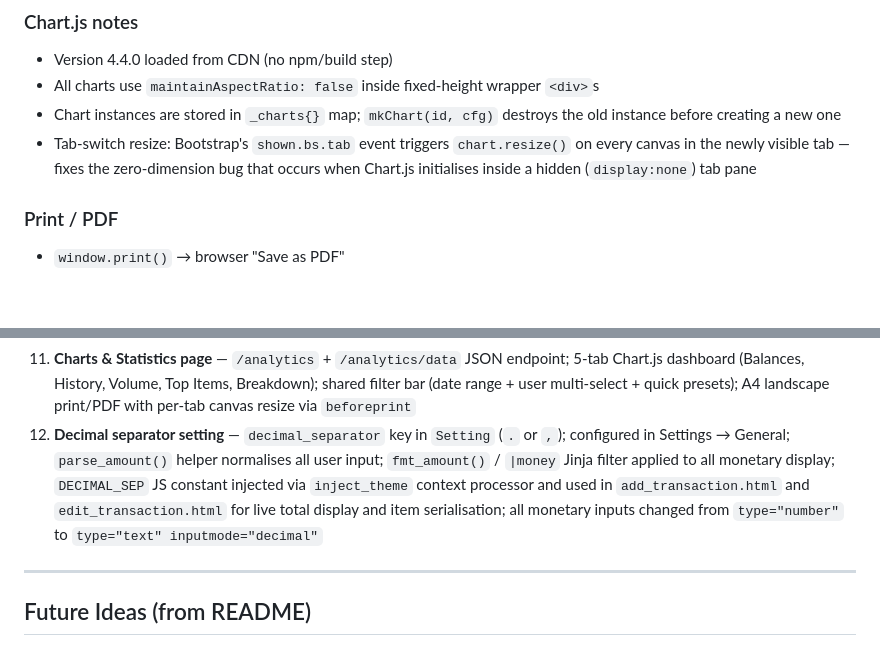
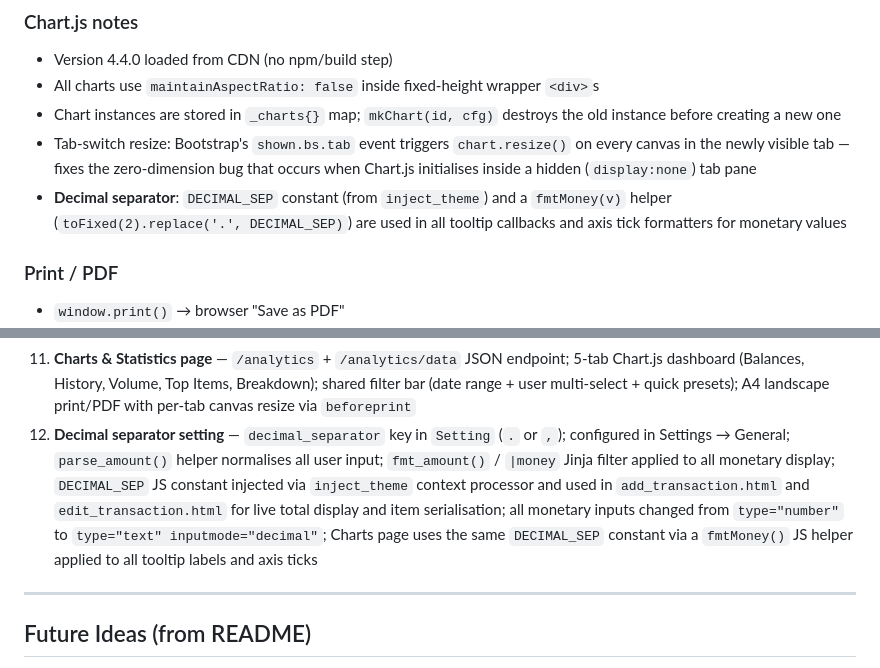
Before and after one commit to phoen-ix/bank-of-tina, a Markdown page: HANDOVER.md, 2 parts joined by grey strips. Rendered like a GitHub page; blank space fills up the shorter version.

Commit message:
Update HANDOVER: decimal separator applied to Charts page
Co-Authored-By: Claude Sonnet 4.6 <noreply@anthropic.com>

```diff
--- a/HANDOVER.md
+++ b/HANDOVER.md
@@ -331,6 +331,7 @@ Sample-point granularity: weekly if date range ≤ 90 days, monthly otherwise.
 - All charts use `maintainAspectRatio: false` inside fixed-height wrapper `<div>`s
 - Chart instances are stored in `_charts{}` map; `mkChart(id, cfg)` destroys the old instance before creating a new one
 - Tab-switch resize: Bootstrap's `shown.bs.tab` event triggers `chart.resize()` on every canvas in the newly visible tab — fixes the zero-dimension bug that occurs when Chart.js initialises inside a hidden (`display:none`) tab pane
+- **Decimal separator**: `DECIMAL_SEP` constant (from `inject_theme`) and a `fmtMoney(v)` helper (`toFixed(2).replace('.', DECIMAL_SEP)`) are used in all tooltip callbacks and axis tick formatters for monetary values
 
 ### Print / PDF
 
@@ -358,7 +359,7 @@ All features are fully implemented and committed. Recent work in order:
 9. `.dockerignore` updated (excludes `backups/`, `mariadb-data/`, `*.tar.gz`)
 10. **Per-user email preferences** — `email_opt_in` and `email_transactions` fields on `User`; `_migrate_db()` for existing installs; opt-in filtering in `send_all_emails()`; preference-driven transaction query in `build_email_html()`; controls in Add User form (settings.html) and Edit User modal (user_detail.html)
 11. **Charts & Statistics page** — `/analytics` + `/analytics/data` JSON endpoint; 5-tab Chart.js dashboard (Balances, History, Volume, Top Items, Breakdown); shared filter bar (date range + user multi-select + quick presets); A4 landscape print/PDF with per-tab canvas resize via `beforeprint`
-12. **Decimal separator setting** — `decimal_separator` key in `Setting` (`.` or `,`); configured in Settings → General; `parse_amount()` helper normalises all user input; `fmt_amount()` / `|money` Jinja filter applied to all monetary display; `DECIMAL_SEP` JS constant injected via `inject_theme` context processor and used in `add_transaction.html` and `edit_transaction.html` for live total display and item serialisation; all monetary inputs changed from `type="number"` to `type="text" inputmode="decimal"`
+12. **Decimal separator setting** — `decimal_separator` key in `Setting` (`.` or `,`); configured in Settings → General; `parse_amount()` helper normalises all user input; `fmt_amount()` / `|money` Jinja filter applied to all monetary display; `DECIMAL_SEP` JS constant injected via `inject_theme` context processor and used in `add_transaction.html` and `edit_transaction.html` for live total display and item serialisation; all monetary inputs changed from `type="number"` to `type="text" inputmode="decimal"`; Charts page uses the same `DECIMAL_SEP` constant via a `fmtMoney()` JS helper applied to all tooltip labels and axis ticks
 
 ---
 
```
